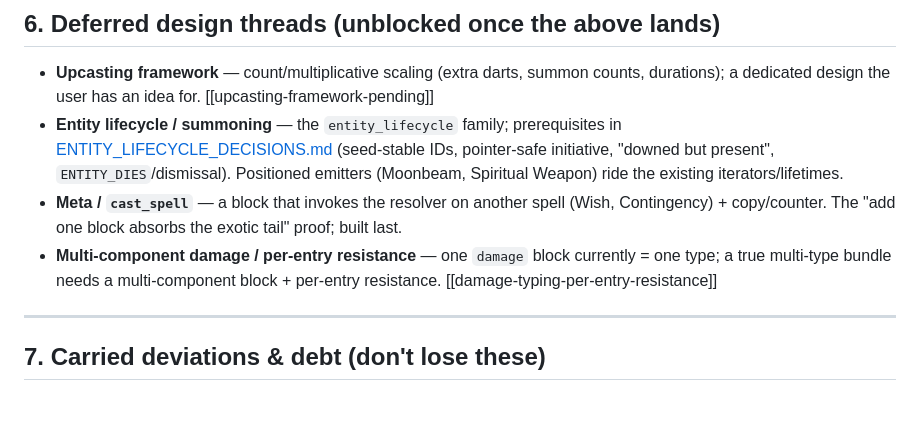
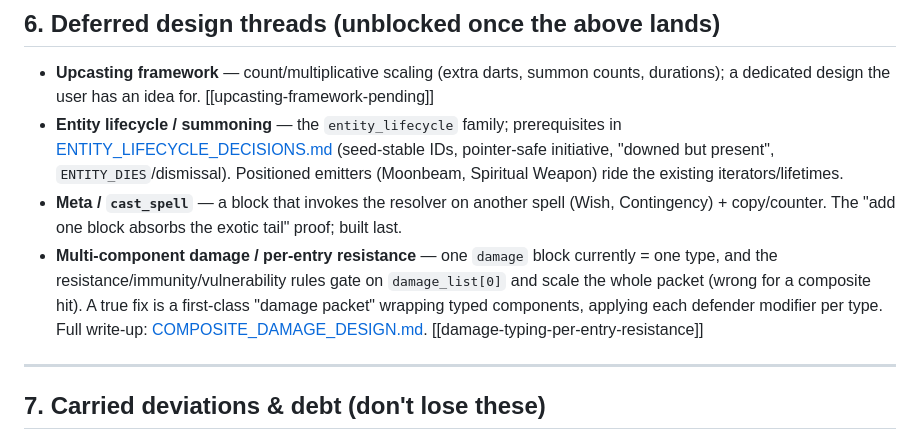
Before and after one commit to Nitrix119/DnD-Auto-Battler, a Markdown page: docs/SPELL_SYSTEM_PHASE3_PLAN.md, the part around the change. Drawn GitHub-style; blank space fills up the shorter version.

```diff
--- a/docs/SPELL_SYSTEM_PHASE3_PLAN.md
+++ b/docs/SPELL_SYSTEM_PHASE3_PLAN.md
@@ -264,8 +264,11 @@ blocks at install time). This slice builds the native read path and migrates a p
   existing iterators/lifetimes.
 - **Meta / `cast_spell`** — a block that invokes the resolver on another spell (Wish, Contingency) +
   copy/counter. The "add one block absorbs the exotic tail" proof; built last.
-- **Multi-component damage / per-entry resistance** — one `damage` block currently = one type; a true
-  multi-type bundle needs a multi-component block + per-entry resistance. [[damage-typing-per-entry-resistance]]
+- **Multi-component damage / per-entry resistance** — one `damage` block currently = one type, and the
+  resistance/immunity/vulnerability rules gate on `damage_list[0]` and scale the whole packet (wrong for a
+  composite hit). A true fix is a first-class "damage packet" wrapping typed components, applying each
+  defender modifier per type. Full write-up: [COMPOSITE_DAMAGE_DESIGN.md](COMPOSITE_DAMAGE_DESIGN.md).
+  [[damage-typing-per-entry-resistance]]
 
 ---
 
```
Also changed, not shown: docs/COMPOSITE_DAMAGE_DESIGN.md (added, +105 -0 lines).
